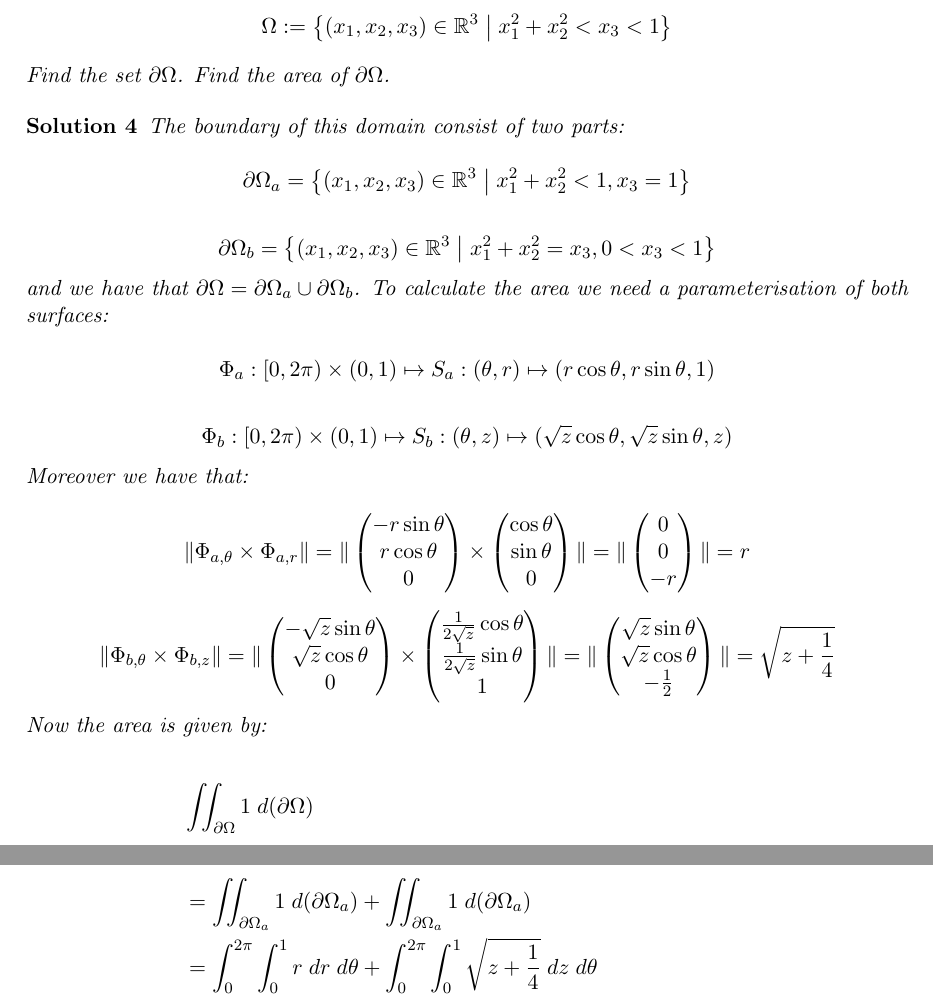
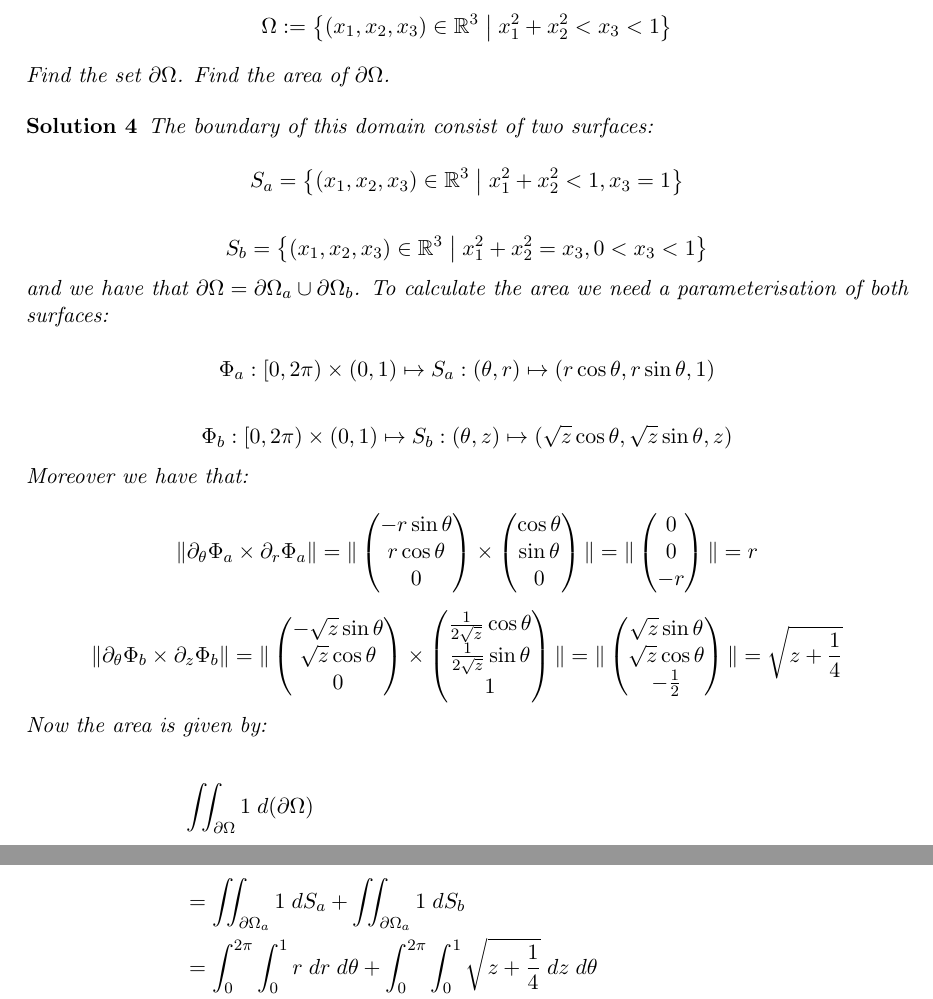
Before and after one commit to martinlicht/Ana3_EPFL2024, a LaTeX problem sheet (exercise06.tex): two parts of pages 3 and 4 of 6, joined at a grey line, cut so that both start at the same text. Compiled offline with pdfLaTeX.

Commit message:
fixed typos

```diff
--- a/exercise06.tex
+++ b/exercise06.tex
@@ -148,14 +148,14 @@ Now the surface integral is given by:
     Find the set $\partial\Omega$. Find the area of $\partial\Omega$.
 \end{exercise}
 \begin{solution}
-The boundary of this domain consist of two parts:
+The boundary of this domain consist of two surfaces:
 
 $$
-\partial \Omega_a =\left\{ (x_1,x_2,x_3) \in \mathbb R^3 \suchthat* x_1^2 + x_2^2 < 1, x_3 = 1 \right\}
+S_a =\left\{ (x_1,x_2,x_3) \in \mathbb R^3 \suchthat* x_1^2 + x_2^2 < 1, x_3 = 1 \right\}
 $$
 
 $$
-\partial \Omega_b =\left\{ (x_1,x_2,x_3) \in \mathbb R^3 \suchthat* x_1^2 + x_2^2 = x_3, 0<x_3<1 \right\}
+S_b =\left\{ (x_1,x_2,x_3) \in \mathbb R^3 \suchthat* x_1^2 + x_2^2 = x_3, 0<x_3<1 \right\}
 $$
 
 and we have that $\partial \Omega = \partial \Omega_a \cup \partial \Omega_b$. To calculate the area we need a parameterisation of both surfaces:
@@ -171,11 +171,11 @@ $$
 Moreover we have that:
 
 $$
-\|\Phi_{a,\theta}\times \Phi_{a,r}\|  = \|\begin{pmatrix} -r\sin\theta \\ r\cos\theta\\0 \end{pmatrix} \times \begin{pmatrix} \cos\theta \\ \sin\theta \\0 \end{pmatrix}\| = \|\begin{pmatrix} 0 \\ 0 \\ -r \end{pmatrix}\| = r
+\|\partial_{\theta}\Phi_{a}\times \partial_r\Phi_{a}\|  = \|\begin{pmatrix} -r\sin\theta \\ r\cos\theta\\0 \end{pmatrix} \times \begin{pmatrix} \cos\theta \\ \sin\theta \\0 \end{pmatrix}\| = \|\begin{pmatrix} 0 \\ 0 \\ -r \end{pmatrix}\| = r
 $$
 
 $$
-\|\Phi_{b,\theta}\times \Phi_{b,z}\|  = \|\begin{pmatrix} -\sqrt{z}\sin\theta \\ \sqrt{z}\cos\theta\\0 \end{pmatrix} \times \begin{pmatrix} \frac{1}{2\sqrt{z}}\cos\theta \\  \frac{1}{2\sqrt{z}}\sin\theta \\1 \end{pmatrix}\| = \|\begin{pmatrix} \sqrt{z}\sin\theta \\ \sqrt{z}\cos\theta\\-\frac{1}{2} \end{pmatrix}\| = \sqrt{z+\frac{1}{4}}
+\|\partial_{\theta}\Phi_{b}\times \partial_z\Phi_{b}\|  = \|\begin{pmatrix} -\sqrt{z}\sin\theta \\ \sqrt{z}\cos\theta\\0 \end{pmatrix} \times \begin{pmatrix} \frac{1}{2\sqrt{z}}\cos\theta \\  \frac{1}{2\sqrt{z}}\sin\theta \\1 \end{pmatrix}\| = \|\begin{pmatrix} \sqrt{z}\sin\theta \\ \sqrt{z}\cos\theta\\-\frac{1}{2} \end{pmatrix}\| = \sqrt{z+\frac{1}{4}}
 $$
 
 Now the area is given by:
@@ -184,7 +184,7 @@ Now the area is given by:
         &
 	\iint_{\partial\Omega} 1 \;d (\partial \Omega)
         \\&
-        =	\iint_{\partial\Omega_a} 1 \;d (\partial \Omega_a) + 	\iint_{\partial\Omega_a} 1 \;d (\partial \Omega_a)
+        =	\iint_{\partial\Omega_a} 1 \;dS_a + 	\iint_{\partial\Omega_a} 1 \;dS_b
         \\&
         = \int_0^{2\pi} \int_0^1 r \;d r\;d\theta + \int_0^{2\pi} \int_0^1\sqrt{z+\frac{1}{4}}\;d z \;d \theta
         \\&
```
Also changed, not shown: exercise06.tex (6 more changed lines).
